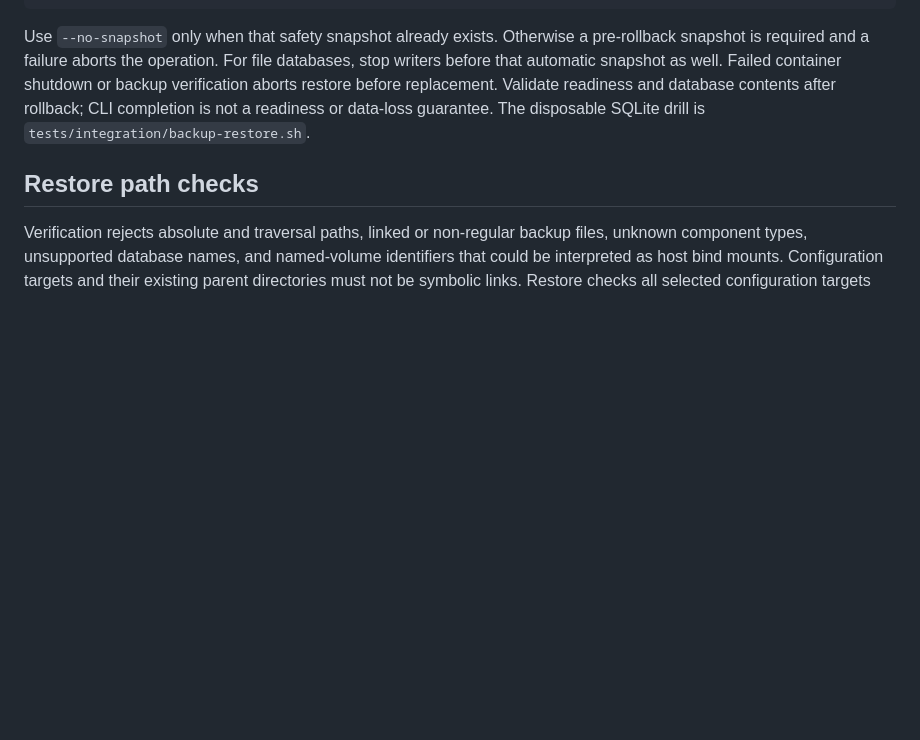
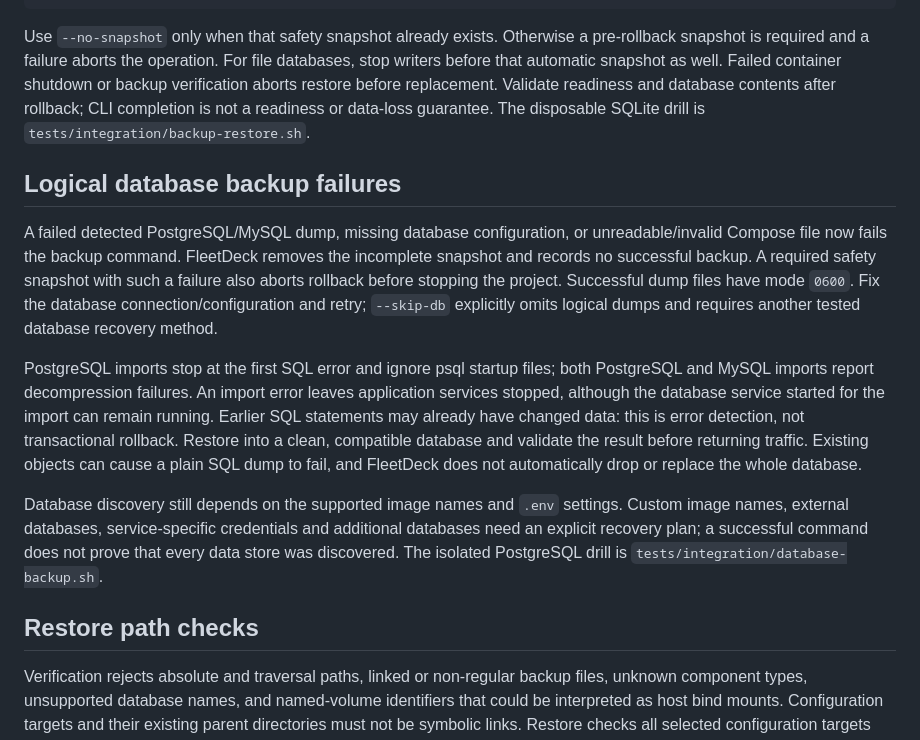
Before and after one commit to Artaeon/fleetdeck, a Markdown page: docs/EXISTING_SERVER_MIGRATION.md, the part around the change. Drawn GitHub-style; blank space fills up the shorter version.

Commit message:
docs(backup): explain database failure handling and recovery limits

```diff
--- a/docs/EXISTING_SERVER_MIGRATION.md
+++ b/docs/EXISTING_SERVER_MIGRATION.md
@@ -67,6 +67,31 @@ readiness and database contents after rollback; CLI completion is not a readines
 or data-loss guarantee. The disposable SQLite drill is
 `tests/integration/backup-restore.sh`.
 
+## Logical database backup failures
+
+A failed detected PostgreSQL/MySQL dump, missing database configuration, or
+unreadable/invalid Compose file now fails the backup command. FleetDeck removes
+the incomplete snapshot and records no successful backup. A required safety
+snapshot with such a failure also aborts rollback before stopping the project.
+Successful dump files have mode `0600`. Fix the database connection/configuration
+and retry; `--skip-db` explicitly omits logical dumps and requires another tested
+database recovery method.
+
+PostgreSQL imports stop at the first SQL error and ignore psql startup files;
+both PostgreSQL and MySQL imports report decompression failures. An import error
+leaves application services stopped, although the database service started for
+the import can remain running. Earlier SQL statements may already have changed
+data: this is error detection, not transactional rollback. Restore into a clean,
+compatible database and validate the result before returning traffic. Existing
+objects can cause a plain SQL dump to fail, and FleetDeck does not automatically
+drop or replace the whole database.
+
+Database discovery still depends on the supported image names and `.env`
+settings. Custom image names, external databases, service-specific credentials
+and additional databases need an explicit recovery plan; a successful command
+does not prove that every data store was discovered. The isolated PostgreSQL
+drill is `tests/integration/database-backup.sh`.
+
 ## Restore path checks
 
 Verification rejects absolute and traversal paths, linked or non-regular backup
```
